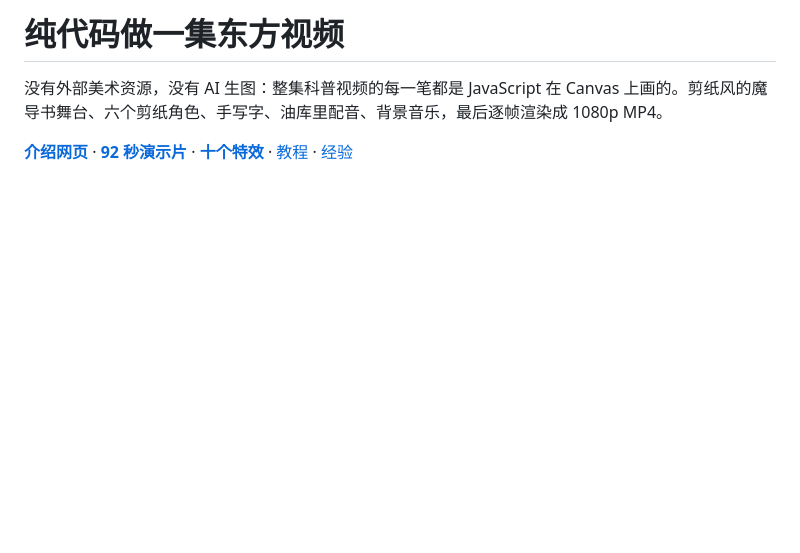
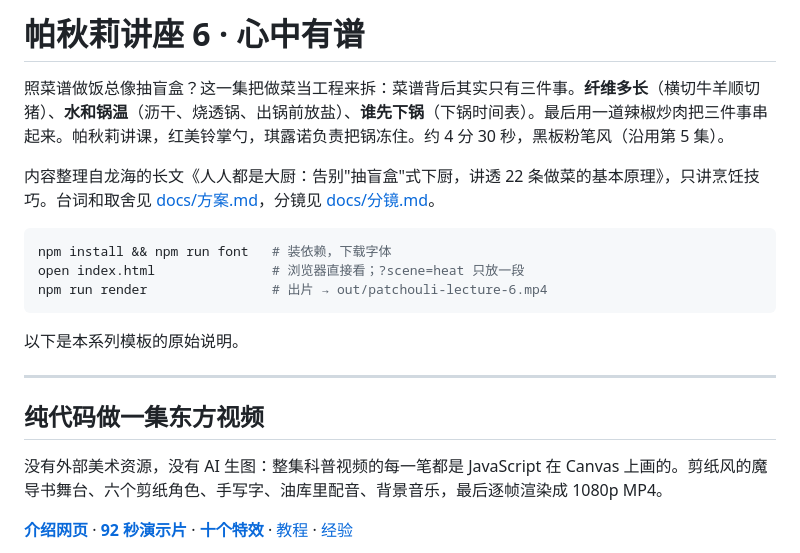
Before and after one commit to fish2lab/patchouli-lecture-6, a Markdown page: README.md, the part around the change. Rendered like a GitHub page; blank space fills up the shorter version.

Commit message:
README：第 6 集简介
Co-Authored-By: Claude Opus 5.5 <noreply@anthropic.com>
Claude-Session: https://claude.ai/code/session_01JhUL4EqYHuVp1vCouqJVKa

````diff
--- a/README.md
+++ b/README.md
@@ -1,4 +1,20 @@
-# 纯代码做一集东方视频
+# 帕秋莉讲座 6 · 心中有谱
+
+照菜谱做饭总像抽盲盒？这一集把做菜当工程来拆：菜谱背后其实只有三件事。**纤维多长**（横切牛羊顺切猪）、**水和锅温**（沥干、烧透锅、出锅前放盐）、**谁先下锅**（下锅时间表）。最后用一道辣椒炒肉把三件事串起来。帕秋莉讲课，红美铃掌勺，琪露诺负责把锅冻住。约 4 分 30 秒，黑板粉笔风（沿用第 5 集）。
+
+内容整理自龙海的长文《人人都是大厨：告别"抽盲盒"式下厨，讲透 22 条做菜的基本原理》，只讲烹饪技巧。台词和取舍见 [docs/方案.md](docs/方案.md)，分镜见 [docs/分镜.md](docs/分镜.md)。
+
+```sh
+npm install && npm run font   # 装依赖，下载字体
+open index.html               # 浏览器直接看；?scene=heat 只放一段
+npm run render                # 出片 → out/patchouli-lecture-6.mp4
+```
+
+以下是本系列模板的原始说明。
+
+---
+
+## 纯代码做一集东方视频
 
 没有外部美术资源，没有 AI 生图：整集科普视频的每一笔都是 JavaScript 在 Canvas 上画的。剪纸风的魔导书舞台、六个剪纸角色、手写字、油库里配音、背景音乐，最后逐帧渲染成 1080p MP4。
 
````
